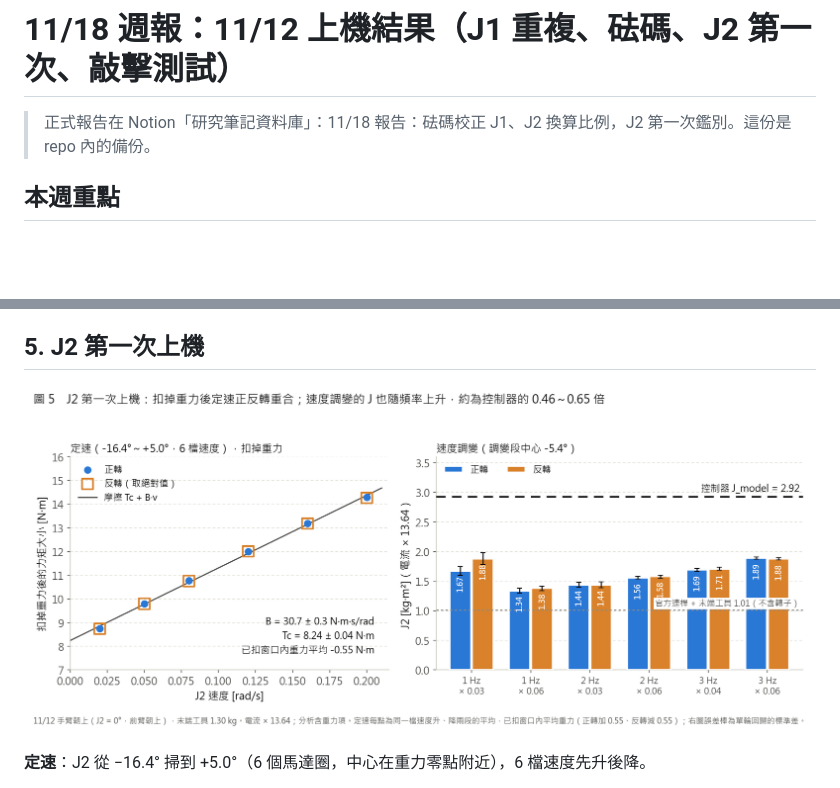
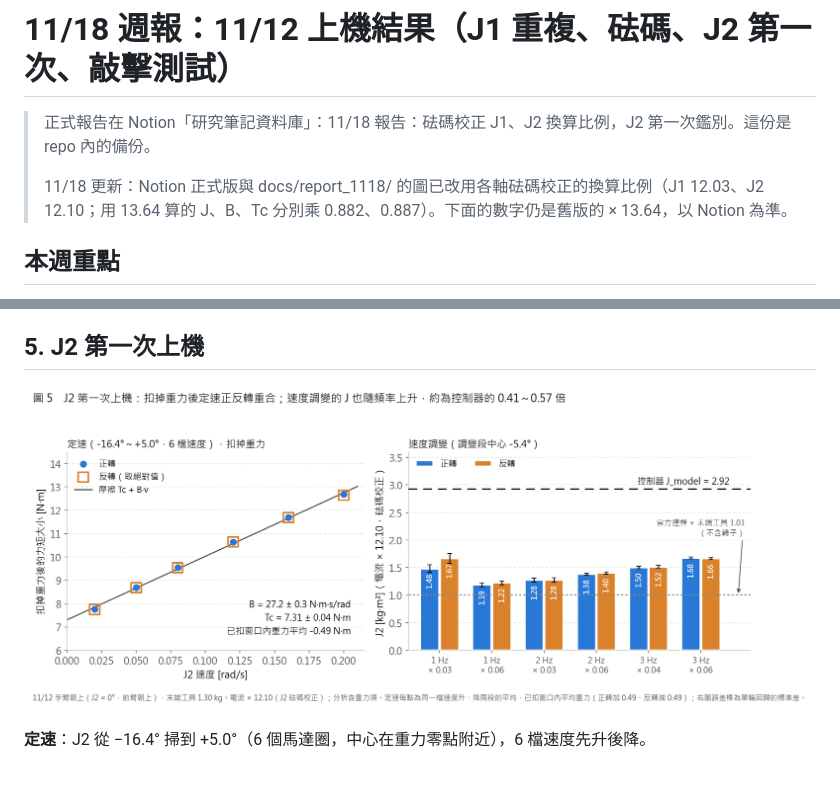
Before and after one commit to roger10413/UR5-SYSID, a Markdown page: docs/REPORT_1118.md, 2 parts joined by grey strips. Rendered like a GitHub page; pictures changed too: docs/report_1118/w1118_fig5_j2.png; blank space fills up the shorter version.

```diff
--- a/docs/REPORT_1118.md
+++ b/docs/REPORT_1118.md
@@ -1,6 +1,8 @@
 # 11/18 週報：11/12 上機結果（J1 重複、砝碼、J2 第一次、敲擊測試）
 
 > 正式報告在 Notion「研究筆記資料庫」：11/18 報告：砝碼校正 J1、J2 換算比例，J2 第一次鑑別。這份是 repo 內的備份。
+>
+> 11/18 更新：Notion 正式版與 docs/report_1118/ 的圖已改用各軸砝碼校正的換算比例（J1 12.03、J2 12.10；用 13.64 算的 J、B、Tc 分別乘 0.882、0.887）。下面的數字仍是舊版的 × 13.64，以 Notion 為準。
 
 ## 本週重點
 
```
Also changed, not shown: docs/report_1118/w1118_fig1_j1_velmod_freq.png, docs/report_1118/w1118_fig2_cup_dJ.png, docs/report_1118/w1118_fig3_conversion_ratio.png, 1 other file.
